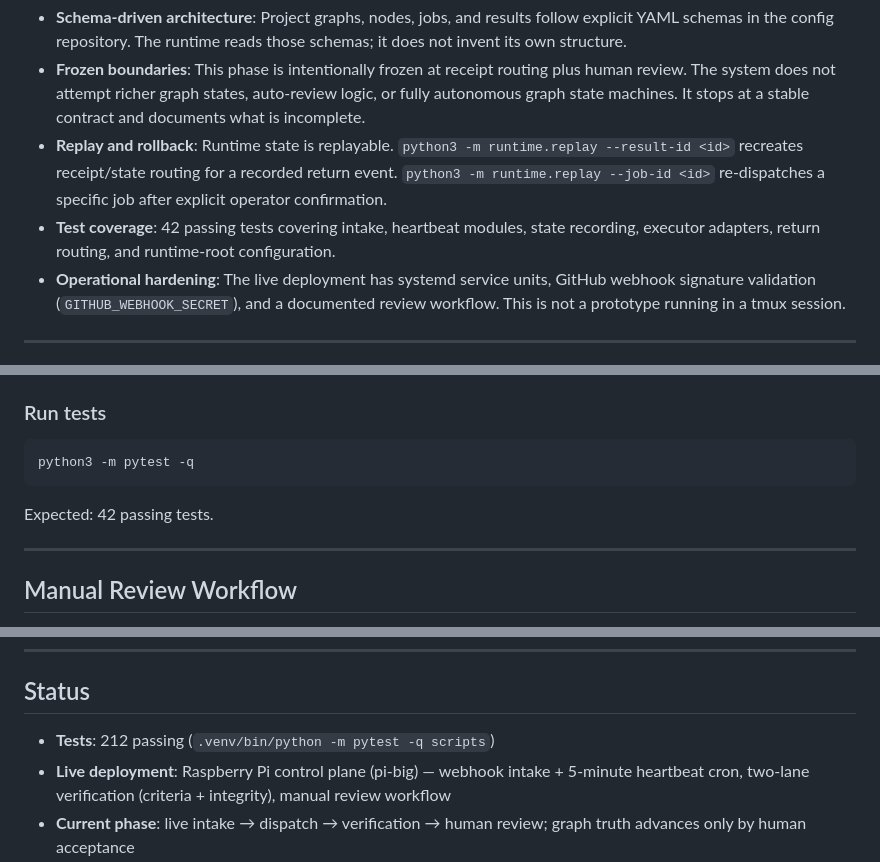
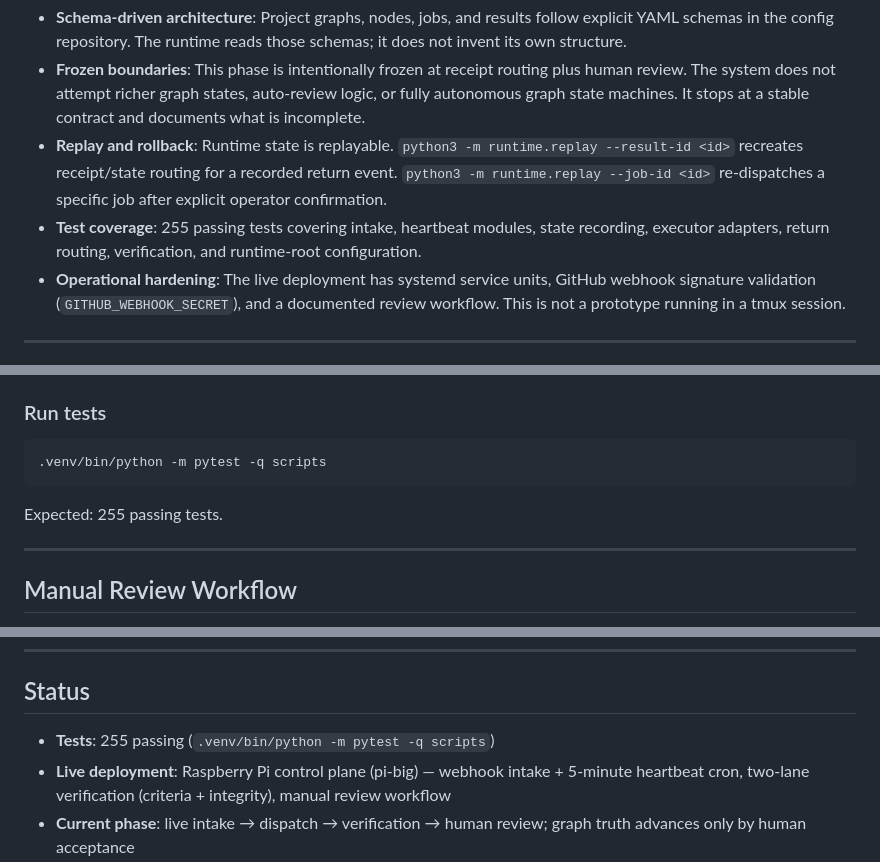
Before and after one commit to skchaudr/gddp-runtime, a Markdown page: README.md, 3 parts joined by grey strips. Rendered like a GitHub page.

Commit message:
docs(readme): fix test count 42/212→255 (verified run), heading-render bug, venv pytest cmd
Co-Authored-By: Claude Fable 5 <noreply@anthropic.com>
Claude-Session: https://claude.ai/code/session_01GbuK4CAFFcU4iBMZYwbtWg

````diff
--- a/README.md
+++ b/README.md
@@ -79,7 +80,7 @@ This is not a demo. It runs on a live Raspberry Pi control plane, managing work
 - **Schema-driven architecture**: Project graphs, nodes, jobs, and results follow explicit YAML schemas in the config repository. The runtime reads those schemas; it does not invent its own structure.
 - **Frozen boundaries**: This phase is intentionally frozen at receipt routing plus human review. The system does not attempt richer graph states, auto-review logic, or fully autonomous graph state machines. It stops at a stable contract and documents what is incomplete.
 - **Replay and rollback**: Runtime state is replayable. `python3 -m runtime.replay --result-id <id>` recreates receipt/state routing for a recorded return event. `python3 -m runtime.replay --job-id <id>` re-dispatches a specific job after explicit operator confirmation.
-- **Test coverage**: 42 passing tests covering intake, heartbeat modules, state recording, executor adapters, return routing, and runtime-root configuration.
+- **Test coverage**: 255 passing tests covering intake, heartbeat modules, state recording, executor adapters, return routing, verification, and runtime-root configuration.
 - **Operational hardening**: The live deployment has systemd service units, GitHub webhook signature validation (`GITHUB_WEBHOOK_SECRET`), and a documented review workflow. This is not a prototype running in a tmux session.
 
 ---
@@ -187,10 +188,10 @@ The `--config-path` flag is optional for local development if `gddp-config` is a
 ### Run tests
 
 ```bash
-python3 -m pytest -q
+.venv/bin/python -m pytest -q scripts
 ```
 
-Expected: 42 passing tests.
+Expected: 255 passing tests.
 
 ---
 
@@ -286,7 +287,7 @@ Canon has audiences: AGENTS.md is canon for *executors* and is deliberately excl
 
 ## Status
 
-- **Tests**: 212 passing (`.venv/bin/python -m pytest -q scripts`)
+- **Tests**: 255 passing (`.venv/bin/python -m pytest -q scripts`)
 - **Live deployment**: Raspberry Pi control plane (pi-big) — webhook intake + 5-minute heartbeat cron, two-lane verification (criteria + integrity), manual review workflow
 - **Current phase**: live intake → dispatch → verification → human review; graph truth advances only by human acceptance
 
````
Also changed, not shown: other parts of README.md (+1 -0 lines).
